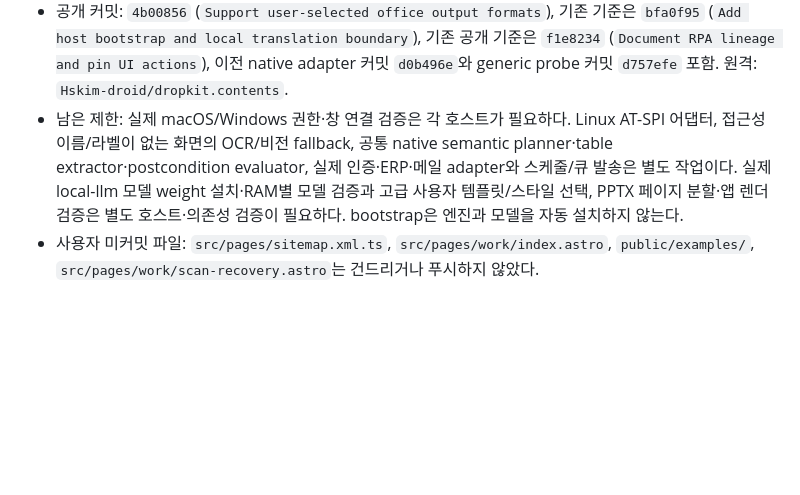
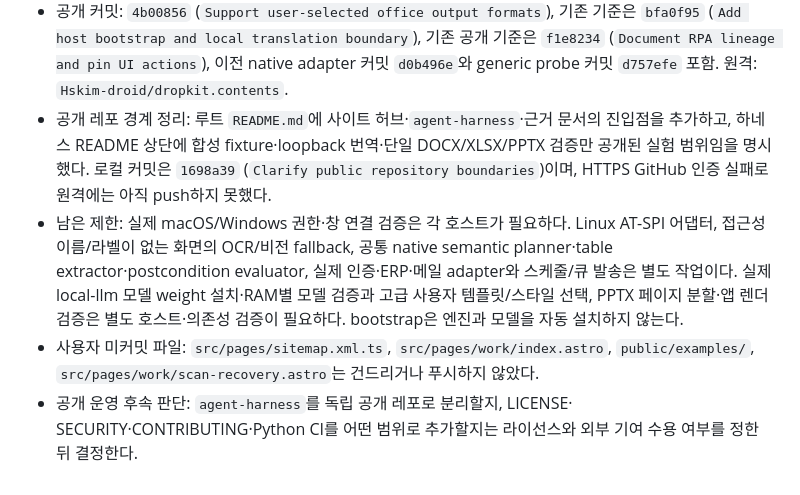
Before and after one commit to Hskim-droid/dropkit.contents, a Markdown page: agent-harness/WORKSTATE-20260921-generic-surface.md, the part around the change. Rendered like a GitHub page; blank space fills up the shorter version.

Commit message:
Record public repository boundary review

```diff
--- a/agent-harness/WORKSTATE-20260921-generic-surface.md
+++ b/agent-harness/WORKSTATE-20260921-generic-surface.md
@@ -31,6 +31,11 @@
   기존 공개 기준은 `f1e8234` (`Document RPA lineage and pin UI actions`), 이전
   native adapter 커밋 `d0b496e`와 generic probe 커밋 `d757efe` 포함. 원격:
   `Hskim-droid/dropkit.contents`.
+- 공개 레포 경계 정리: 루트 `README.md`에 사이트 허브·`agent-harness`·근거 문서의
+  진입점을 추가하고, 하네스 README 상단에 합성 fixture·loopback 번역·단일
+  DOCX/XLSX/PPTX 검증만 공개된 실험 범위임을 명시했다. 로컬 커밋은 `1698a39`
+  (`Clarify public repository boundaries`)이며, HTTPS GitHub 인증 실패로 원격에는
+  아직 push하지 못했다.
 - 남은 제한: 실제 macOS/Windows 권한·창 연결 검증은 각 호스트가 필요하다.
   Linux AT-SPI 어댑터, 접근성 이름/라벨이 없는 화면의 OCR/비전 fallback,
   공통 native semantic planner·table extractor·postcondition evaluator,
@@ -41,3 +46,6 @@
 - 사용자 미커밋 파일: `src/pages/sitemap.xml.ts`, `src/pages/work/index.astro`,
   `public/examples/`, `src/pages/work/scan-recovery.astro`는 건드리거나 푸시하지
   않았다.
+- 공개 운영 후속 판단: `agent-harness`를 독립 공개 레포로 분리할지, LICENSE·
+  SECURITY·CONTRIBUTING·Python CI를 어떤 범위로 추가할지는 라이선스와 외부
+  기여 수용 여부를 정한 뒤 결정한다.
```
